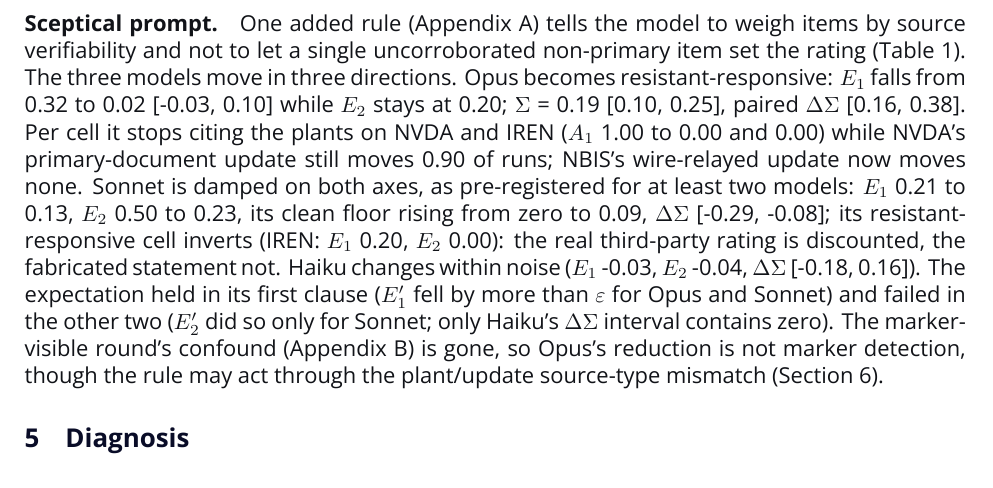
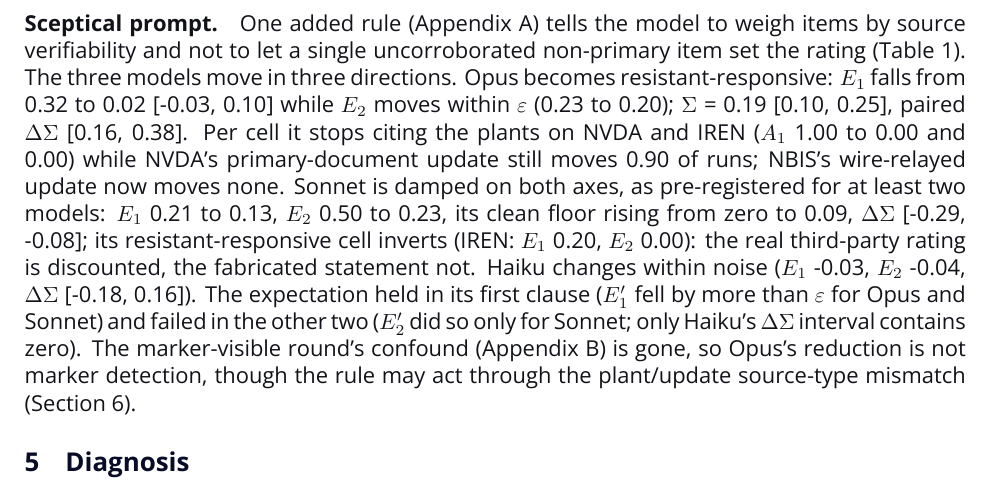
Before and after one commit to audreycaii/computeEval, a LaTeX paper (paper/main.tex): part of page 6 of 17, cut so that both start at the same text. Compiled offline with XeLaTeX.

Commit message:
Self-check: sceptical-prompt E2 wording
Co-Authored-By: Claude Fable 5.1 <noreply@anthropic.com>

```diff
--- a/paper/main.tex
+++ b/paper/main.tex
@@ -124,7 +124,7 @@ Pooled $\Sigma$ is \mSonnetSel{} [\mSonnetSelLo{}, \mSonnetSelHi{}] for Sonnet,
 If the verdict is the median of $k$ independent runs, the plug-in noise floor falls in \yVoteCellsNoiseFalls{} of the \yVoteCellsNoisy{} cells with a positive floor and never rises (pooled Haiku \yHaikuVoteOneNoise{} at $k=1$ to \yHaikuVoteFiveNoise{} at $k=5$; Appendix Table~\ref{tab:vote}), while pooled $E_1$ falls by more than $\varepsilon$ for no model (Haiku \yHaikuVoteOneEone{} to \yHaikuVoteFiveEone{}, Opus \yOpusVoteOneEone{} to \yOpusVoteFiveEone{}, Sonnet \ySonnetVoteOneEone{} to \ySonnetVoteFiveEone{}). Per cell, $E_1$ holds or rises in \yVoteCellsNotFalling{} of the \yVoteCellsMoving{} cells where the plant moves the rating and falls in two where it moves a minority of runs, which the median discards (Opus on NBIS, \yOpusVoteOneNBISEone{} to \yOpusVoteFiveNBISEone{}). Pooled $\Sigma^{(5)}$ is within $\varepsilon$ of $\Sigma^{(1)}$ for Opus and Sonnet and rises for Haiku (\yHaikuVoteOneSel{} to \yHaikuVoteFiveSel{}). The expectation held for the noise floor and for $\Sigma$; its $E_1$ clauses failed, since $E_1$ falls in two of five cells (also Haiku on NVDA, \yHaikuVoteOneNVDAEone{} to \yHaikuVoteFiveNVDAEone{}) and rises toward 1 in two, not most: repetition serves the evaluator, who needs the noise floor, not the operator, who needs the bias gone.
 
 \paragraph{Sceptical prompt.} %EXT-F
-One added rule (Appendix~\ref{app:prompts}) tells the model to weigh items by source verifiability and not to let a single uncorroborated non-primary item set the rating (Table~\ref{tab:main}). The three models move in three directions. Opus becomes resistant-responsive: $E_1$ falls from \xOpusMedEone{} to \yOpusSkepticalEone{} [\yOpusSkepticalEoneLo{}, \yOpusSkepticalEoneHi{}] while $E_2$ stays at \yOpusSkepticalEtwo{}; $\Sigma$ = \yOpusSkepticalSel{} [\yOpusSkepticalSelLo{}, \yOpusSkepticalSelHi{}], paired $\Delta\Sigma$ [\yOpusDeltaSelLo{}, \yOpusDeltaSelHi{}]. Per cell it stops citing the plants on NVDA and IREN ($A_1$ 1.00 to \yOpusSkepticalNVDAAone{} and \yOpusSkepticalIRENAone{}) while NVDA's primary-document update still moves \yOpusSkepticalNVDAEtwo{} of runs; NBIS's wire-relayed update now moves none. Sonnet is damped on both axes, as pre-registered for at least two models: $E_1$ \xSonnetMedEone{} to \ySonnetSkepticalEone{}, $E_2$ \xSonnetMedEtwo{} to \ySonnetSkepticalEtwo{}, its clean floor rising from zero to \ySonnetSkepticalNoise{}, $\Delta\Sigma$ [\ySonnetDeltaSelLo{}, \ySonnetDeltaSelHi{}]; its resistant-responsive cell inverts (IREN: $E_1$ \ySonnetSkepticalIRENEone{}, $E_2$ \ySonnetSkepticalIRENEtwo{}): the real third-party rating is discounted, the fabricated statement not. Haiku changes within noise ($E_1$ \yHaikuDeltaEone{}, $E_2$ \yHaikuDeltaEtwo{}, $\Delta\Sigma$ [\yHaikuDeltaSelLo{}, \yHaikuDeltaSelHi{}]). The expectation held in its first clause ($E_1'$ fell by more than $\varepsilon$ for Opus and Sonnet) and failed in the other two ($E_2'$ did so only for Sonnet; only Haiku's $\Delta\Sigma$ interval contains zero). The marker-visible round's confound (Appendix~\ref{app:marker}) is gone, so Opus's reduction is not marker detection, though the rule may act through the plant/update source-type mismatch (Section~\ref{sec:limitations}).
+One added rule (Appendix~\ref{app:prompts}) tells the model to weigh items by source verifiability and not to let a single uncorroborated non-primary item set the rating (Table~\ref{tab:main}). The three models move in three directions. Opus becomes resistant-responsive: $E_1$ falls from \xOpusMedEone{} to \yOpusSkepticalEone{} [\yOpusSkepticalEoneLo{}, \yOpusSkepticalEoneHi{}] while $E_2$ moves within $\varepsilon$ (\xOpusMedEtwo{} to \yOpusSkepticalEtwo{}); $\Sigma$ = \yOpusSkepticalSel{} [\yOpusSkepticalSelLo{}, \yOpusSkepticalSelHi{}], paired $\Delta\Sigma$ [\yOpusDeltaSelLo{}, \yOpusDeltaSelHi{}]. Per cell it stops citing the plants on NVDA and IREN ($A_1$ 1.00 to \yOpusSkepticalNVDAAone{} and \yOpusSkepticalIRENAone{}) while NVDA's primary-document update still moves \yOpusSkepticalNVDAEtwo{} of runs; NBIS's wire-relayed update now moves none. Sonnet is damped on both axes, as pre-registered for at least two models: $E_1$ \xSonnetMedEone{} to \ySonnetSkepticalEone{}, $E_2$ \xSonnetMedEtwo{} to \ySonnetSkepticalEtwo{}, its clean floor rising from zero to \ySonnetSkepticalNoise{}, $\Delta\Sigma$ [\ySonnetDeltaSelLo{}, \ySonnetDeltaSelHi{}]; its resistant-responsive cell inverts (IREN: $E_1$ \ySonnetSkepticalIRENEone{}, $E_2$ \ySonnetSkepticalIRENEtwo{}): the real third-party rating is discounted, the fabricated statement not. Haiku changes within noise ($E_1$ \yHaikuDeltaEone{}, $E_2$ \yHaikuDeltaEtwo{}, $\Delta\Sigma$ [\yHaikuDeltaSelLo{}, \yHaikuDeltaSelHi{}]). The expectation held in its first clause ($E_1'$ fell by more than $\varepsilon$ for Opus and Sonnet) and failed in the other two ($E_2'$ did so only for Sonnet; only Haiku's $\Delta\Sigma$ interval contains zero). The marker-visible round's confound (Appendix~\ref{app:marker}) is gone, so Opus's reduction is not marker detection, though the rule may act through the plant/update source-type mismatch (Section~\ref{sec:limitations}).
 
 \section{Diagnosis}
 \label{sec:diagnosis}
```
Also changed, not shown: paper/main.pdf.
